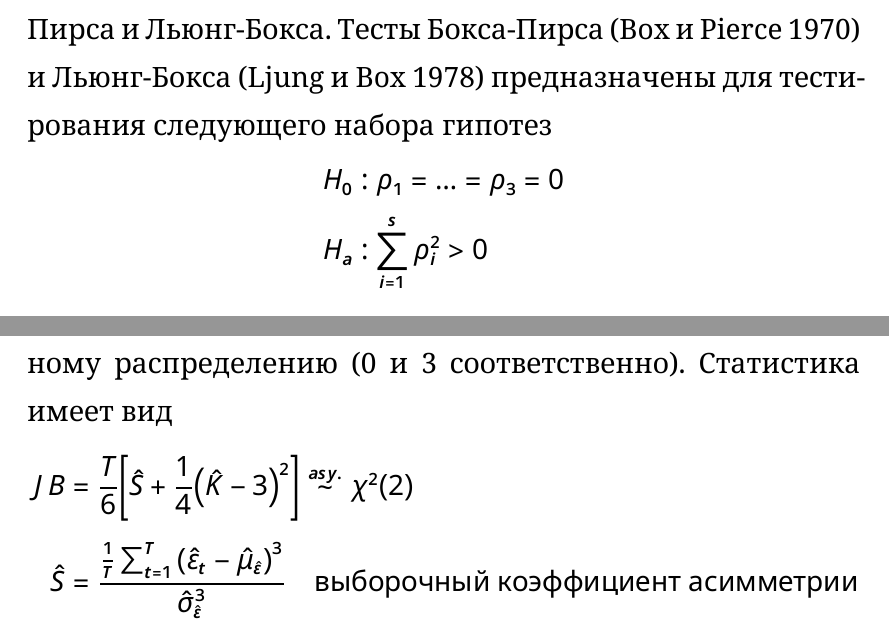
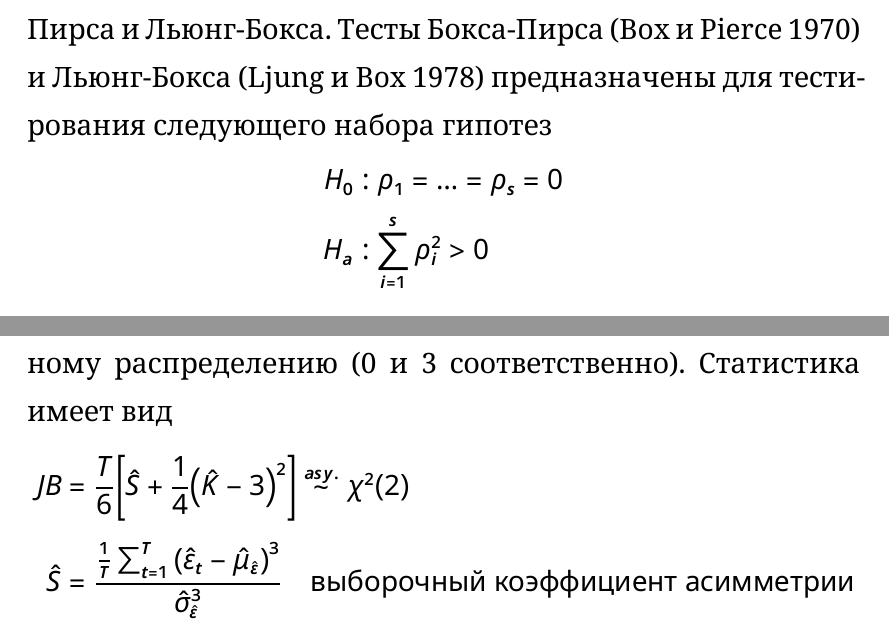
Before and after one commit to vadim-zyamalov/joy-of-econometrics, a Typst document (МФТИ/.src/Тема 10. Прогнозирование.typ): two parts of pages 1 and 3 of 25, joined at a grey line, cut so that both start at the same text. The pictures show the PDF file МФТИ/Лекции/Тема 10. Прогнозирование.pdf that the author committed with the source.

Commit message:
Правки в файлах для МФТИ

```diff
--- a/МФТИ/.src/Тема 10. Прогнозирование.typ
+++ b/МФТИ/.src/Тема 10. Прогнозирование.typ
@@ -23,7 +23,7 @@
 Для тестирования гипотезы об отсутствии автокорреляции в остатках модели можно использовать тесты Бокса-Пирса и Льюнг-Бокса.
 Тесты Бокса-Пирса @box1970distribution и Льюнг-Бокса @ljung1978measure предназначены для тестирования следующего набора гипотез
 $
-  H_0: & rho_1 = ... = rho_3 = 0 \
+  H_0: & rho_1 = ... = rho_s = 0 \
   H_a: & sum_(i=1)^s rho^2_i > 0
 $
 Данные тесты часто называют "тестом на белошумность".
@@ -67,7 +67,7 @@ $
 Строго говоря в тесте проверяется не нормальность, а совпадение коэффициентов асимметрии и эксцесса у распределения ошибок со значениями, присущими нормальному распределению (0 и 3 соответственно).
 Статистика имеет вид
 $
-  italic("J B") & = T/6[ hat(S) + 1/4(hat(K) - 3)^2 ] limits(tilde)^(a s y .) chi^2 (2) \
+  italic("JB") & = T/6 [hat(S) + 1/4(hat(K) - 3)^2] limits(tilde)^(a s y .) chi^2 (2) \
   hat(S) & = frac(1/T sum^T_(t = 1) (hat(epsilon)_t - hat(mu)_(hat(epsilon)))^3, hat(sigma)^3_(hat(epsilon))) quad #text[выборочный коэффициент асимметрии] \
   hat(K) & = frac(1/T sum^T_(t = 1) (hat(epsilon)_t - hat(mu)_(hat(epsilon)))^4, hat(sigma)^4_(hat(epsilon))) quad #text[выборочный коэффициент эксцесса]
 $
```
Also changed, not shown: МФТИ/Лекции/Тема 10. Прогнозирование.pdf.
